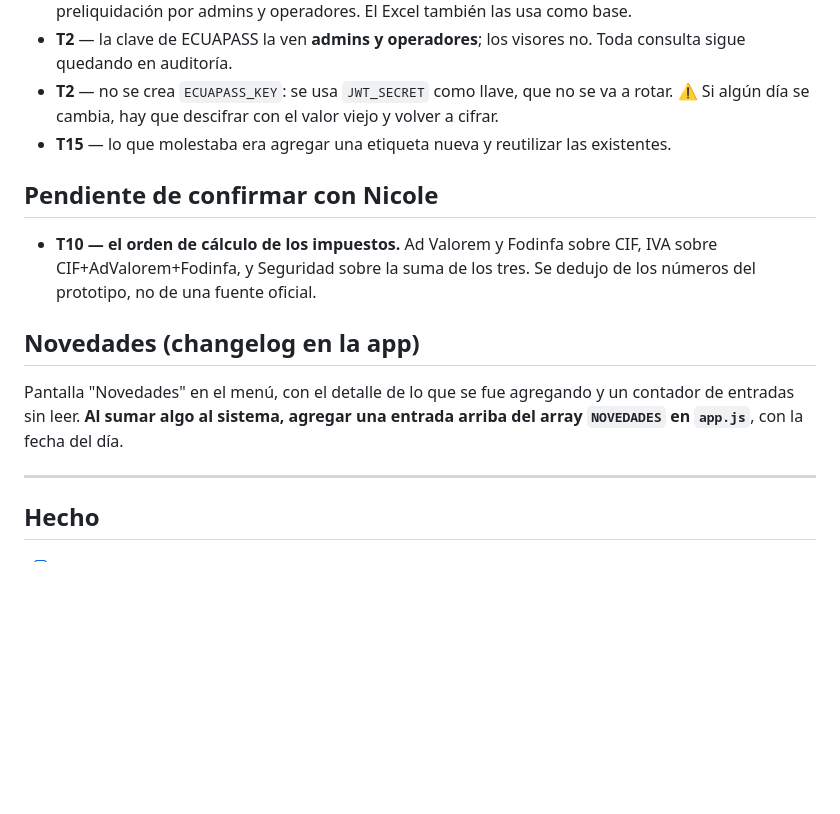
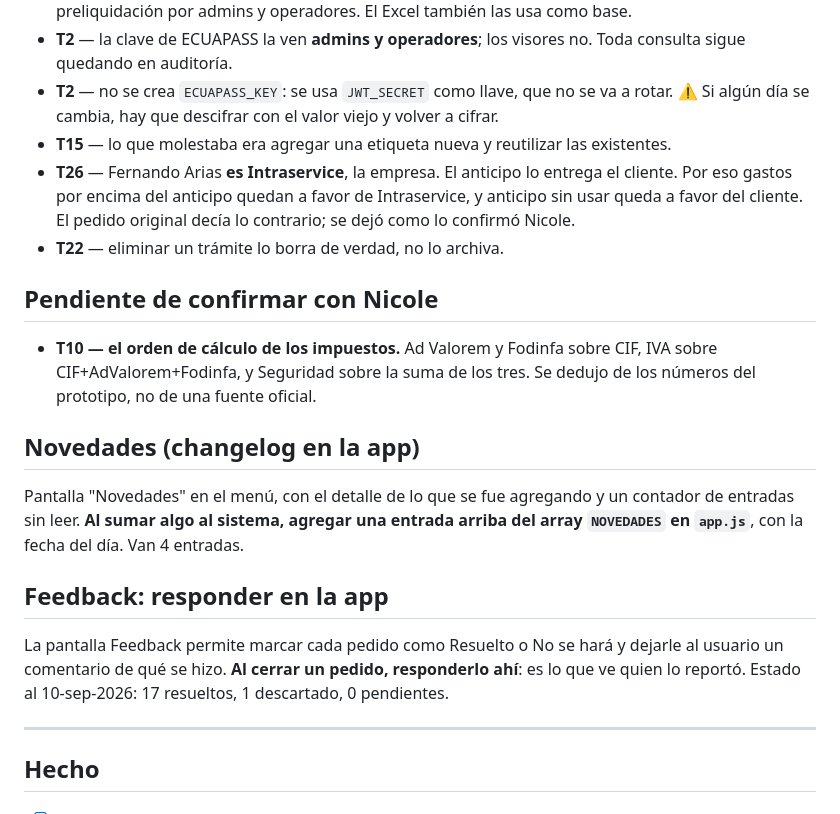
Before and after one commit to egudino484/intraservice-aduanero, a Markdown page: TASKS.md, the part around one of its changes. Drawn GitHub-style; blank space fills up the shorter version.

```diff
--- a/TASKS.md
+++ b/TASKS.md
@@ -78,6 +100,8 @@ Esfuerzo: S (≤1h) · M (medio día) · L (1-2 días)
 - **T2** — la clave de ECUAPASS la ven **admins y operadores**; los visores no. Toda consulta sigue quedando en auditoría.
 - **T2** — no se crea `ECUAPASS_KEY`: se usa `JWT_SECRET` como llave, que no se va a rotar. ⚠️ Si algún día se cambia, hay que descifrar con el valor viejo y volver a cifrar.
 - **T15** — lo que molestaba era agregar una etiqueta nueva y reutilizar las existentes.
+- **T26** — Fernando Arias **es Intraservice**, la empresa. El anticipo lo entrega el cliente. Por eso gastos por encima del anticipo quedan a favor de Intraservice, y anticipo sin usar queda a favor del cliente. El pedido original decía lo contrario; se dejó como lo confirmó Nicole.
+- **T22** — eliminar un trámite lo borra de verdad, no lo archiva.
 
 ## Pendiente de confirmar con Nicole
 
@@ -85,7 +109,11 @@ Esfuerzo: S (≤1h) · M (medio día) · L (1-2 días)
 
 ## Novedades (changelog en la app)
 
-Pantalla "Novedades" en el menú, con el detalle de lo que se fue agregando y un contador de entradas sin leer. **Al sumar algo al sistema, agregar una entrada arriba del array `NOVEDADES` en `app.js`**, con la fecha del día.
+Pantalla "Novedades" en el menú, con el detalle de lo que se fue agregando y un contador de entradas sin leer. **Al sumar algo al sistema, agregar una entrada arriba del array `NOVEDADES` en `app.js`**, con la fecha del día. Van 4 entradas.
+
+## Feedback: responder en la app
+
+La pantalla Feedback permite marcar cada pedido como Resuelto o No se hará y dejarle al usuario un comentario de qué se hizo. **Al cerrar un pedido, responderlo ahí**: es lo que ve quien lo reportó. Estado al 10-sep-2026: 17 resueltos, 1 descartado, 0 pendientes.
 
 ---
 
```
Also changed, not shown: other parts of TASKS.md (+24 -2 lines).
